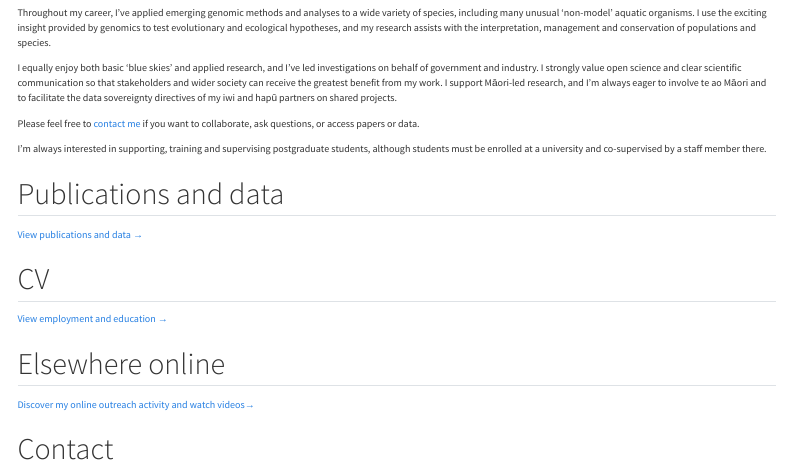
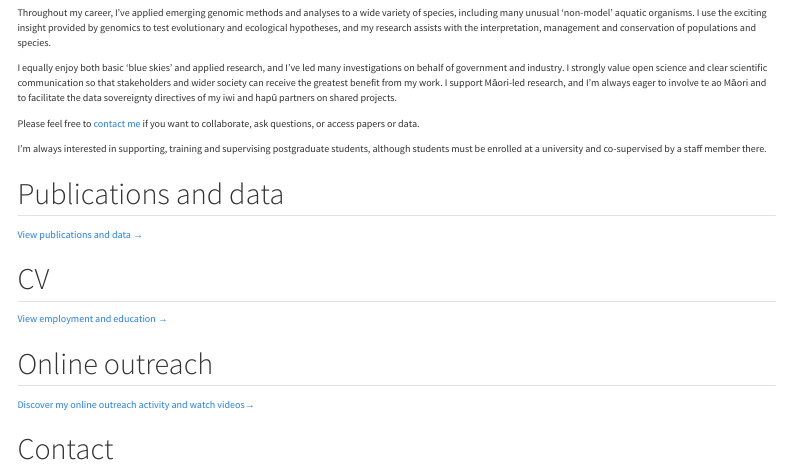
Before and after one commit to fvaux/fvaux.github.io, a Quarto document (index.qmd): the page in a window 1100 px wide, from 440 px down. Rendered offline with R 4.5, knitr and Pandoc in place of Quarto, with nearby package versions; menus at the side of the page are left out.

Commit message:
Update website

```diff
--- a/index.qmd
+++ b/index.qmd
@@ -11,7 +11,7 @@ Kia ora, I'm a **Marine Biosecurity Scientist at Earth Sciences New Zealand**. B
 
 Throughout my career, I’ve applied emerging genomic methods and analyses to a wide variety of species, including many unusual 'non-model' aquatic organisms. I use the exciting insight provided by genomics to test evolutionary and ecological hypotheses, and my research assists with the interpretation, management and conservation of populations and species.
 
-I equally enjoy both basic 'blue skies' and applied research, and I've led investigations on behalf of government and industry. I strongly value open science and clear scientific communication so that stakeholders and wider society can receive the greatest benefit from my work. I support Māori-led research, and I'm always eager to involve te ao Māori and to facilitate the data sovereignty directives of my iwi and hapū partners on shared projects.
+I equally enjoy both basic 'blue skies' and applied research, and I've led many investigations on behalf of government and industry. I strongly value open science and clear scientific communication so that stakeholders and wider society can receive the greatest benefit from my work. I support Māori-led research, and I'm always eager to involve te ao Māori and to facilitate the data sovereignty directives of my iwi and hapū partners on shared projects.
 
 Please feel free to [contact me](mailto:felixvaux.evolution@gmail.com) if you want to collaborate, ask questions, or access papers or data.
 
@@ -25,7 +25,7 @@ I'm always interested in supporting, training and supervising postgraduate stude
 
 [View employment and education →](cv.qmd)
 
-## Elsewhere online
+## Online outreach
 
 [Discover my online outreach activity and watch videos→](online.qmd)
 
```
Also changed, not shown: .quarto/idx/index.qmd.json, docs/search.json, 2 other files.
